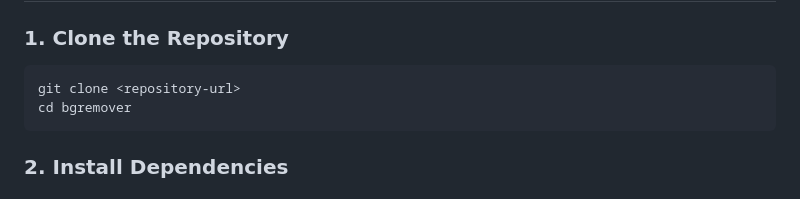
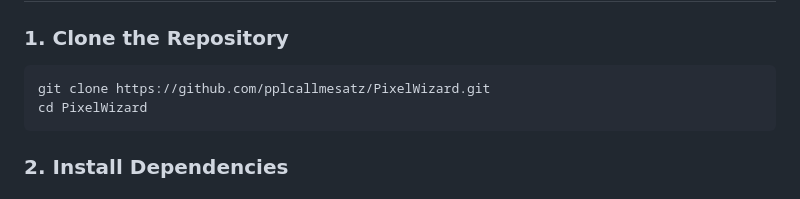
Before and after one commit to pplcallmesatz/PixelWizard, a Markdown page: README.md, the part around the change. GitHub-like rendering.

````diff
--- a/README.md
+++ b/README.md
@@ -66,8 +66,8 @@ Before you begin, ensure you have the following installed:
 
 ### **1. Clone the Repository**
 ```bash
-git clone <repository-url>
-cd bgremover
+git clone https://github.com/pplcallmesatz/PixelWizard.git
+cd PixelWizard
 ```
 
 ### **2. Install Dependencies**
````
